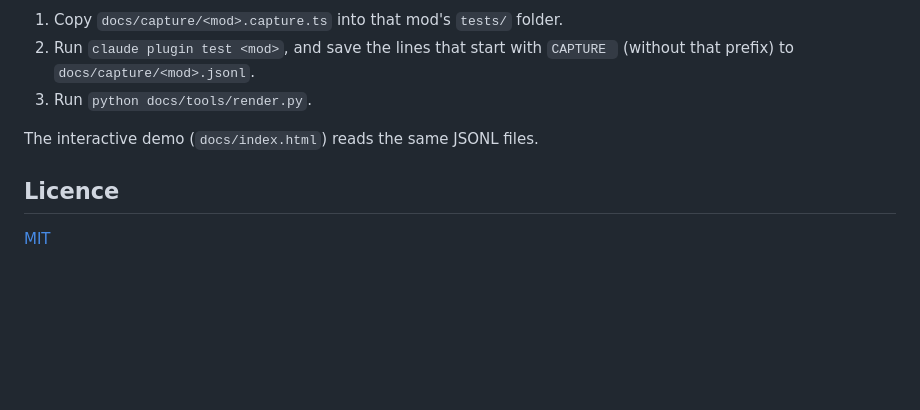
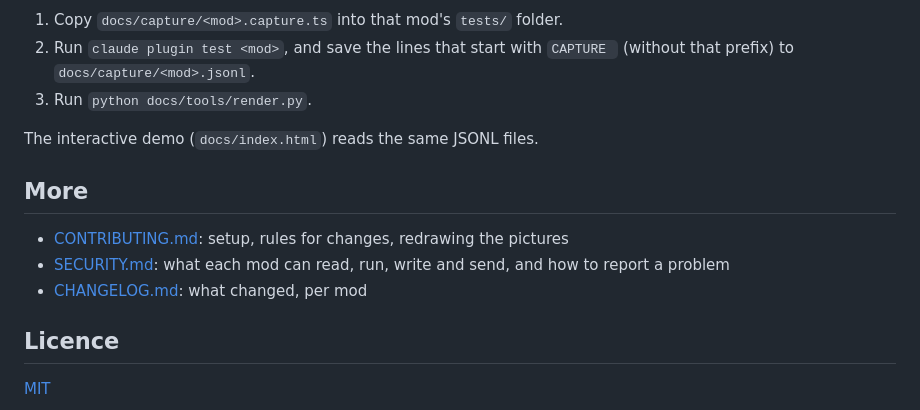
Before and after one commit to bully911210/claude-code-mods, a Markdown page: README.md, the part around one of its changes. Drawn GitHub-style; blank space fills up the shorter version.

Commit message:
docs: README badges and links to the new docs
Adds CI and licence badges at the top, and a More section linking
CONTRIBUTING, SECURITY and CHANGELOG.

Co-Authored-By: Claude Opus 5.5 <noreply@anthropic.com>

```diff
--- a/README.md
+++ b/README.md
@@ -166,6 +169,12 @@ Each mod has its own `tests/`. To redraw the README pictures after changing a vi
 
 The interactive demo (`docs/index.html`) reads the same JSONL files.
 
+## More
+
+- [CONTRIBUTING.md](CONTRIBUTING.md): setup, rules for changes, redrawing the pictures
+- [SECURITY.md](SECURITY.md): what each mod can read, run, write and send, and how to report a problem
+- [CHANGELOG.md](CHANGELOG.md): what changed, per mod
+
 ## Licence
 
 [MIT](LICENSE)
```
Also changed, not shown: other parts of README.md (+3 -0 lines).
